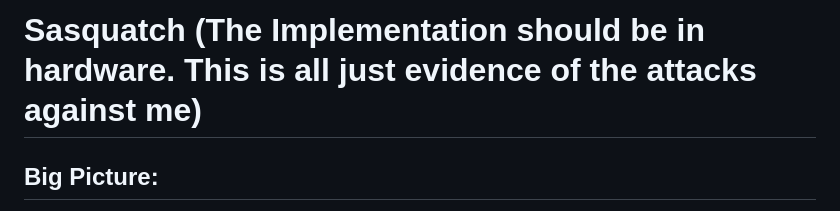
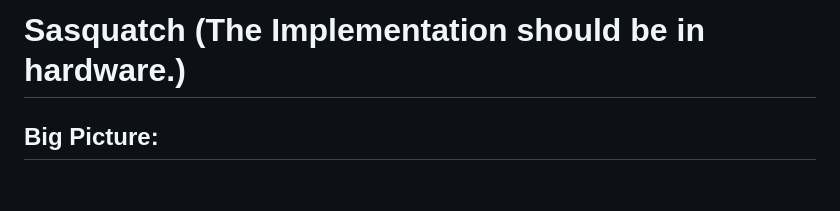
Before and after one commit to ItsZeusBro/Hermetica, a Markdown page: README.md, the part around the change. Rendered like a GitHub page; blank space fills up the shorter version.

```diff
--- a/README.md
+++ b/README.md
@@ -1,4 +1,4 @@
-# Sasquatch (The Implementation should be in hardware. This is all just evidence of the attacks against me)
+# Sasquatch (The Implementation should be in hardware.)
 
 
 ## Big Picture:
```
